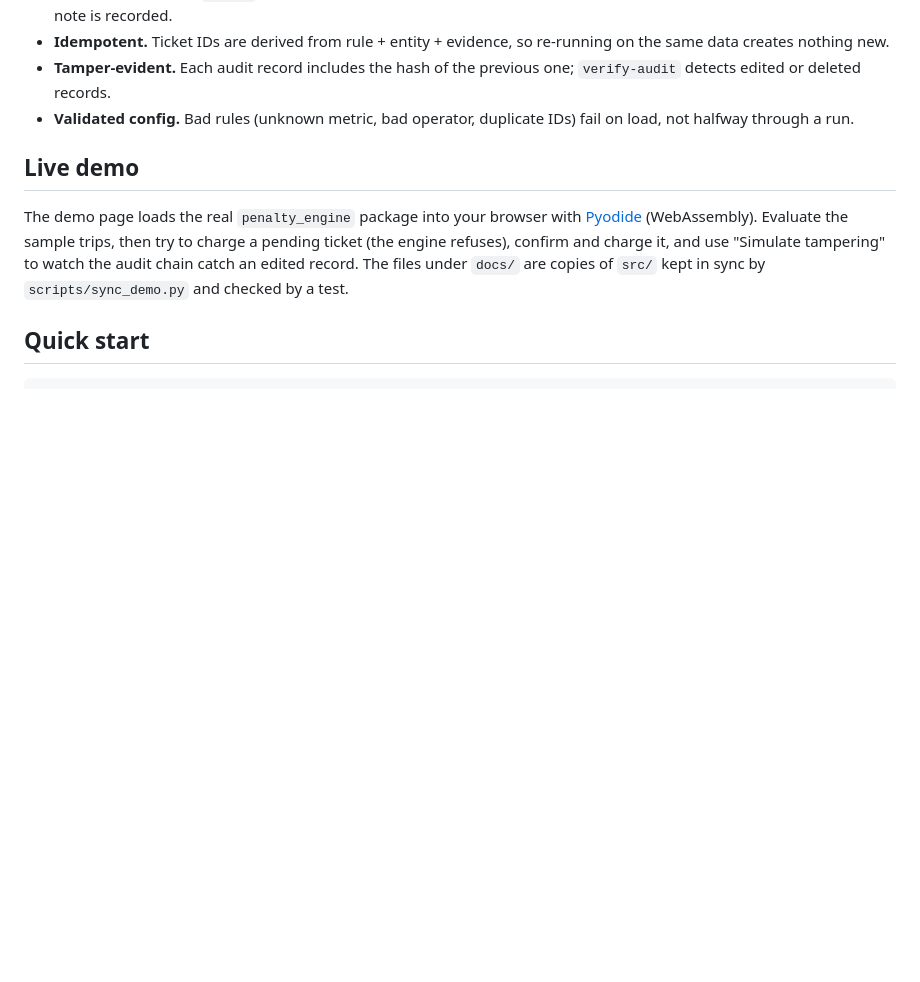
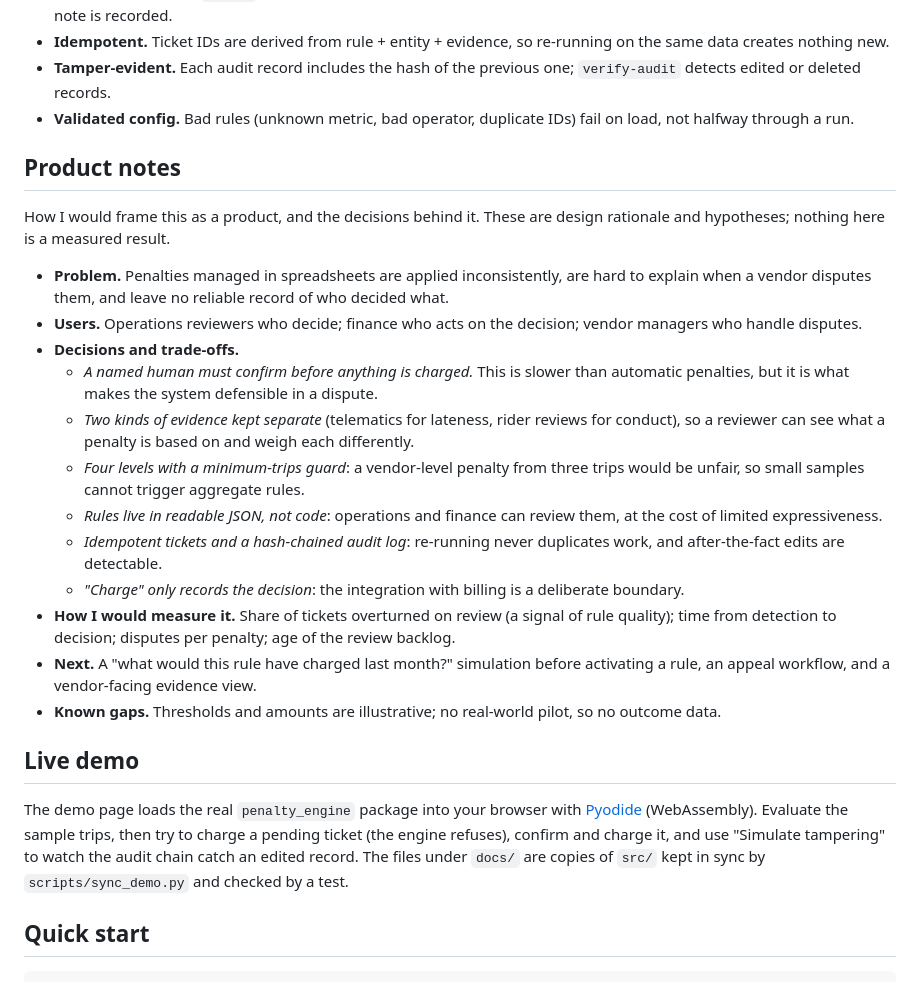
Before and after one commit to amanksingh633/penalty-rules-engine, a Markdown page: README.md, the part around the change. Rendered like a GitHub page; blank space fills up the shorter version.

Commit message:
README: add Product notes (problem, users, decisions, trade-offs, metrics)
Co-Authored-By: Claude Sonnet 5.5 <noreply@anthropic.com>

```diff
--- a/README.md
+++ b/README.md
@@ -44,6 +44,33 @@ rules.json ─┘                               │
   `verify-audit` detects edited or deleted records.
 - **Validated config.** Bad rules (unknown metric, bad operator, duplicate IDs) fail on load, not
   halfway through a run.
+
+## Product notes
+
+How I would frame this as a product, and the decisions behind it. These are design rationale and
+hypotheses; nothing here is a measured result.
+
+- **Problem.** Penalties managed in spreadsheets are applied inconsistently, are hard to explain
+  when a vendor disputes them, and leave no reliable record of who decided what.
+- **Users.** Operations reviewers who decide; finance who acts on the decision; vendor managers
+  who handle disputes.
+- **Decisions and trade-offs.**
+  - *A named human must confirm before anything is charged.* This is slower than automatic
+    penalties, but it is what makes the system defensible in a dispute.
+  - *Two kinds of evidence kept separate* (telematics for lateness, rider reviews for conduct), so
+    a reviewer can see what a penalty is based on and weigh each differently.
+  - *Four levels with a minimum-trips guard*: a vendor-level penalty from three trips would be
+    unfair, so small samples cannot trigger aggregate rules.
+  - *Rules live in readable JSON, not code*: operations and finance can review them, at the cost
+    of limited expressiveness.
+  - *Idempotent tickets and a hash-chained audit log*: re-running never duplicates work, and
+    after-the-fact edits are detectable.
+  - *"Charge" only records the decision*: the integration with billing is a deliberate boundary.
+- **How I would measure it.** Share of tickets overturned on review (a signal of rule quality);
+  time from detection to decision; disputes per penalty; age of the review backlog.
+- **Next.** A "what would this rule have charged last month?" simulation before activating a
+  rule, an appeal workflow, and a vendor-facing evidence view.
+- **Known gaps.** Thresholds and amounts are illustrative; no real-world pilot, so no outcome data.
 
 ## Live demo
 
```
